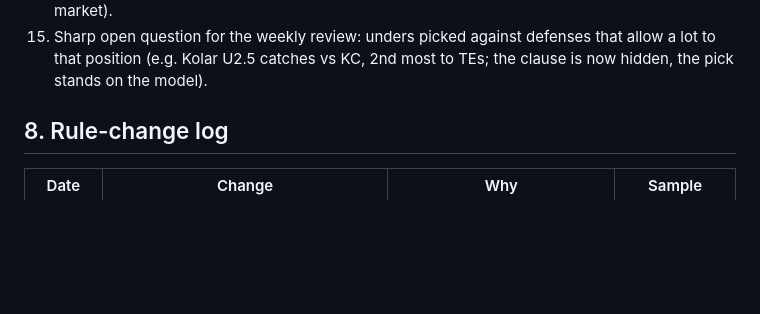
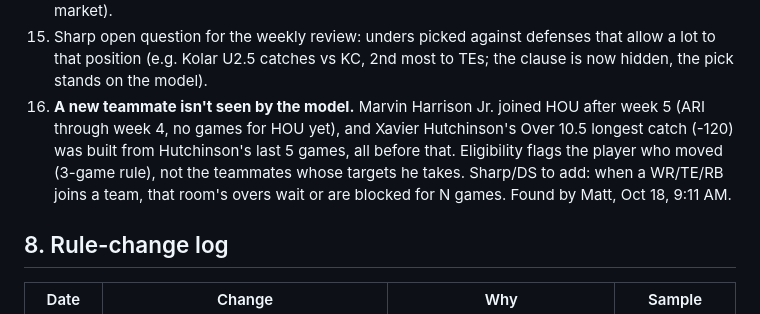
Before and after one commit to MSasportas/prop-check-nfl, a Markdown page: TEAM.md, the part around the change. Rendered like a GitHub page; blank space fills up the shorter version.

Commit message:
TEAM.md: known gap, new teammates not seen by the model (Harrison to HOU)
Co-Authored-By: Claude Sonnet 5.5 <noreply@anthropic.com>
Claude-Session: https://claude.ai/code/session_01Wg43pQXghsXM6gxJSn87tJ

```diff
--- a/TEAM.md
+++ b/TEAM.md
@@ -138,6 +138,10 @@ The old Spotlight rules (brief 025) were dropped, not carried over.
     there; longest-catch reasons cite receiving-yards ranks (shown under that market).
 15. Sharp open question for the weekly review: unders picked against defenses that allow a lot to that position
     (e.g. Kolar U2.5 catches vs KC, 2nd most to TEs; the clause is now hidden, the pick stands on the model).
+16. **A new teammate isn't seen by the model.** Marvin Harrison Jr. joined HOU after week 5 (ARI through week 4, no games for
+    HOU yet), and Xavier Hutchinson's Over 10.5 longest catch (-120) was built from Hutchinson's last 5 games, all before
+    that. Eligibility flags the player who moved (3-game rule), not the teammates whose targets he takes. Sharp/DS to add:
+    when a WR/TE/RB joins a team, that room's overs wait or are blocked for N games. Found by Matt, Oct 18, 9:11 AM.
 
 ## 8. Rule-change log
 | Date | Change | Why | Sample |
```
